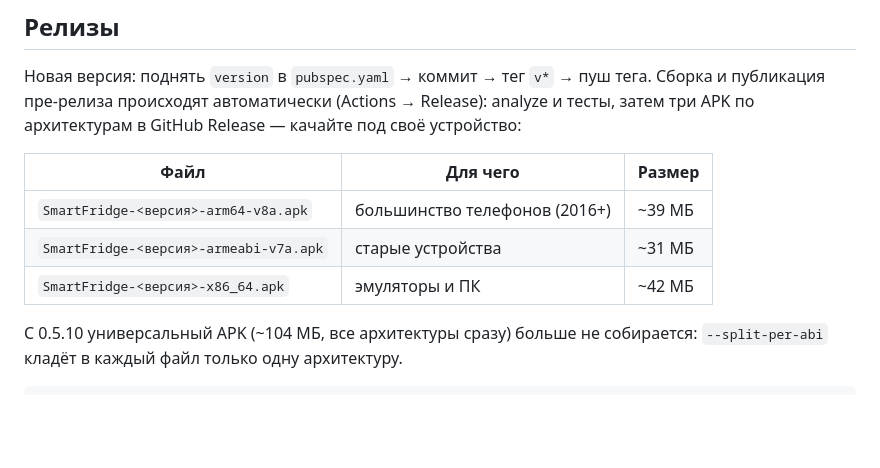
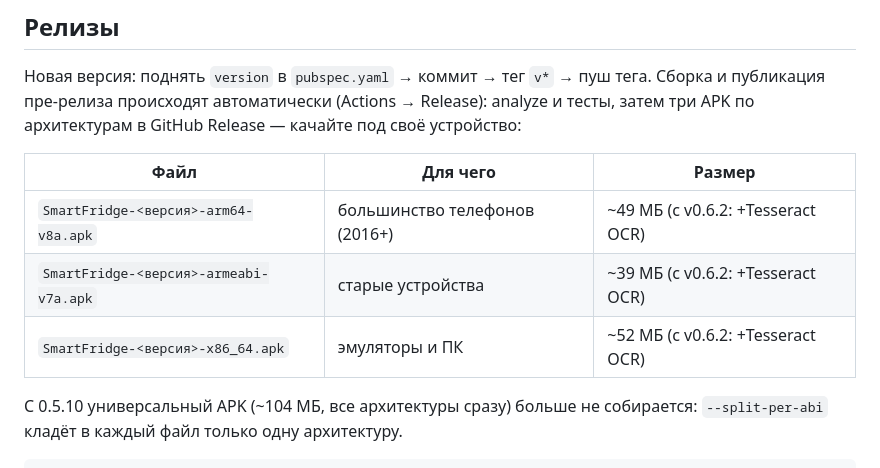
Before and after one commit to RVMXL/SmartFridge-Chef, a Markdown page: README.md, the part around the change. Rendered like a GitHub page; blank space fills up the shorter version.

Commit message:
docs: фактические размеры per-ABI APK v0.6.2 (48,8/38,8/52,1 МБ, +Tesseract)

```diff
--- a/README.md
+++ b/README.md
@@ -165,9 +165,9 @@ recognition). Разрешения запрашиваются по мере по
 
 | Файл | Для чего | Размер |
 |------|----------|--------|
-| `SmartFridge-<версия>-arm64-v8a.apk` | большинство телефонов (2016+) | ~39 МБ |
-| `SmartFridge-<версия>-armeabi-v7a.apk` | старые устройства | ~31 МБ |
-| `SmartFridge-<версия>-x86_64.apk` | эмуляторы и ПК | ~42 МБ |
+| `SmartFridge-<версия>-arm64-v8a.apk` | большинство телефонов (2016+) | ~49 МБ (с v0.6.2: +Tesseract OCR) |
+| `SmartFridge-<версия>-armeabi-v7a.apk` | старые устройства | ~39 МБ (с v0.6.2: +Tesseract OCR) |
+| `SmartFridge-<версия>-x86_64.apk` | эмуляторы и ПК | ~52 МБ (с v0.6.2: +Tesseract OCR) |
 
 С 0.5.10 универсальный APK (~104 МБ, все архитектуры сразу) больше не
 собирается: `--split-per-abi` кладёт в каждый файл только одну архитектуру.
```
Also changed, not shown: CHANGELOG.md (+3 -1 lines).
